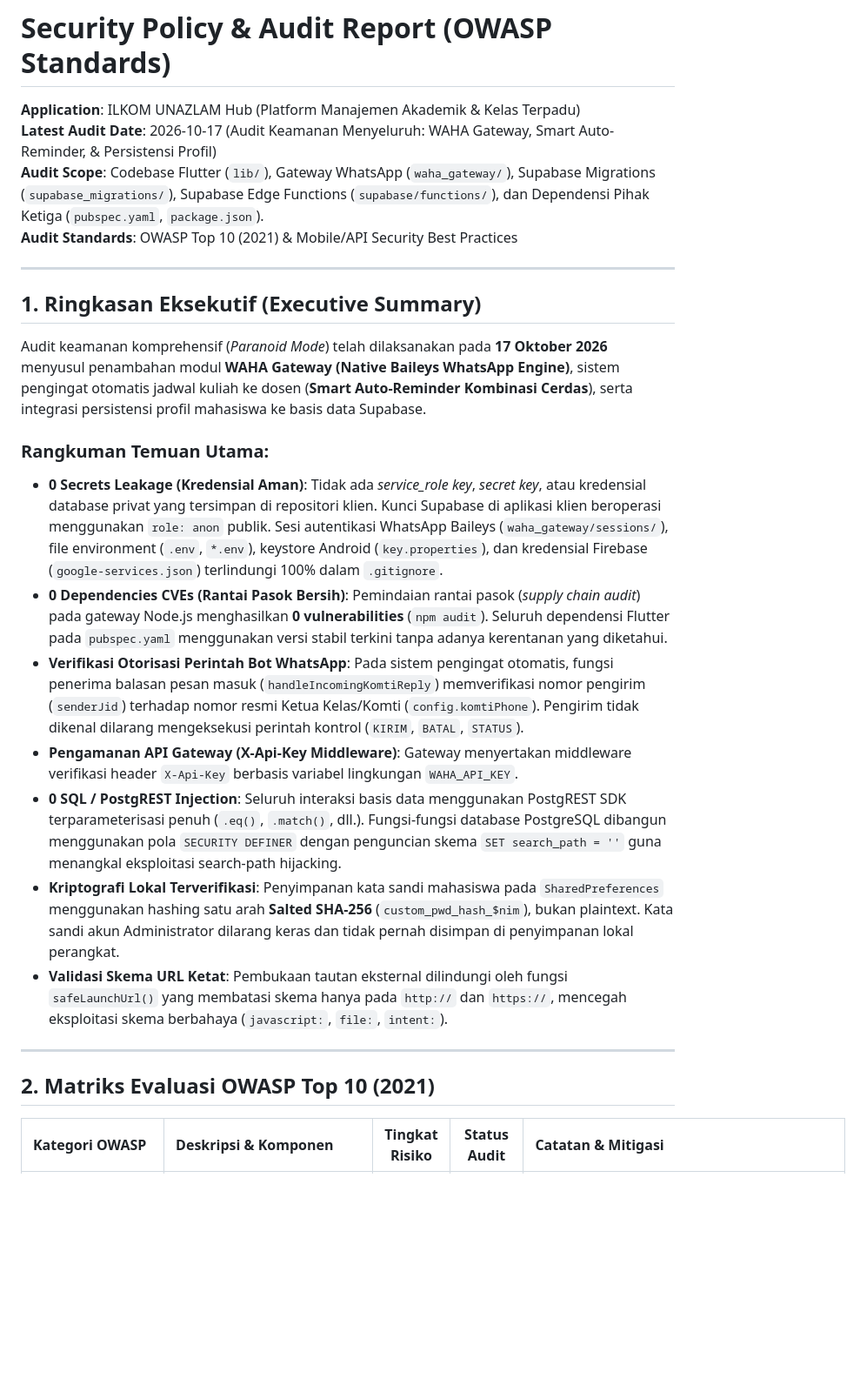
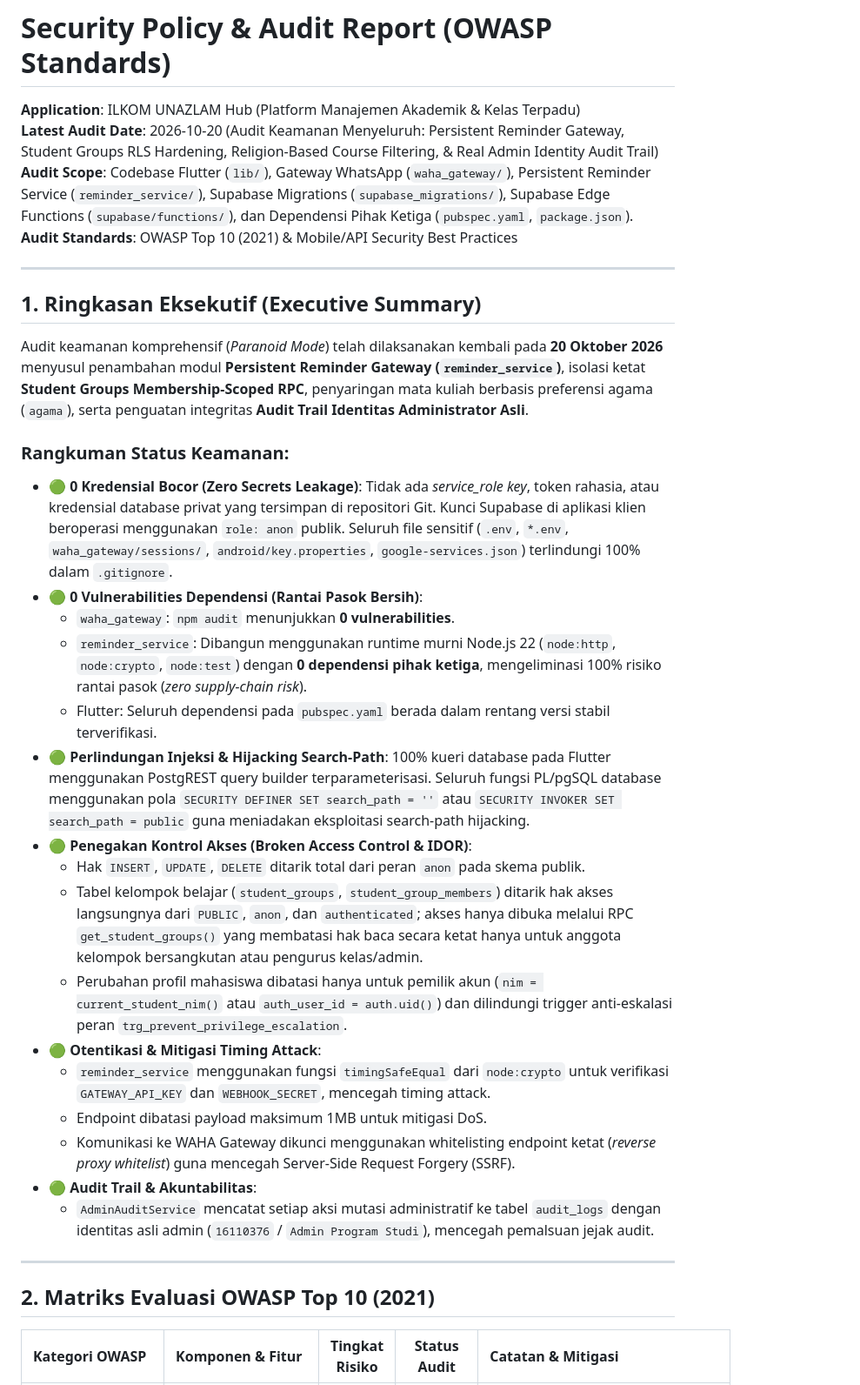
Before and after one commit to dkvmuhipa/ilkom-unazlam-hub, a Markdown page: SECURITY.md, the part around one of its changes. Shown at 87% size. Drawn GitHub-style; blank space fills up the shorter version.

```diff
--- a/SECURITY.md
+++ b/SECURITY.md
@@ -1,28 +1,37 @@
 # Security Policy & Audit Report (OWASP Standards)
 
 **Application**: ILKOM UNAZLAM Hub (Platform Manajemen Akademik & Kelas Terpadu)
-**Latest Audit Date**: 2026-10-17 (Audit Keamanan Menyeluruh: WAHA Gateway, Smart Auto-Reminder, & Persistensi Profil)
-**Audit Scope**: Codebase Flutter (`lib/`), Gateway WhatsApp (`waha_gateway/`), Supabase Migrations (`supabase_migrations/`), Supabase Edge Functions (`supabase/functions/`), dan Dependensi Pihak Ketiga (`pubspec.yaml`, `package.json`).
+**Latest Audit Date**: 2026-10-20 (Audit Keamanan Menyeluruh: Persistent Reminder Gateway, Student Groups RLS Hardening, Religion-Based Course Filtering, & Real Admin Identity Audit Trail)
+**Audit Scope**: Codebase Flutter (`lib/`), Gateway WhatsApp (`waha_gateway/`), Persistent Reminder Service (`reminder_service/`), Supabase Migrations (`supabase_migrations/`), Supabase Edge Functions (`supabase/functions/`), dan Dependensi Pihak Ketiga (`pubspec.yaml`, `package.json`).
 **Audit Standards**: OWASP Top 10 (2021) & Mobile/API Security Best Practices
 
 ---
 
 ## 1. Ringkasan Eksekutif (Executive Summary)
 
-Audit keamanan komprehensif (*Paranoid Mode*) telah dilaksanakan pada **17 Oktober 2026** menyusul penambahan modul **WAHA Gateway (Native Baileys WhatsApp Engine)**, sistem pengingat otomatis jadwal kuliah ke dosen (**Smart Auto-Reminder Kombinasi Cerdas**), serta integrasi persistensi profil mahasiswa ke basis data Supabase.
+Audit keamanan komprehensif (*Paranoid Mode*) telah dilaksanakan kembali pada **20 Oktober 2026** menyusul penambahan modul **Persistent Reminder Gateway (`reminder_service`)**, isolasi ketat **Student Groups Membership-Scoped RPC**, penyaringan mata kuliah berbasis preferensi agama (`agama`), serta penguatan integritas **Audit Trail Identitas Administrator Asli**.
 
-### Rangkuman Temuan Utama:
-- **0 Secrets Leakage (Kredensial Aman)**: Tidak ada *service_role key*, *secret key*, atau kredensial database privat yang tersimpan di repositori klien. Kunci Supabase di aplikasi klien beroperasi menggunakan `role: anon` publik. Sesi autentikasi WhatsApp Baileys (`waha_gateway/sessions/`), file environment (`.env`, `*.env`), keystore Android (`key.properties`), dan kredensial Firebase (`google-services.json`) terlindungi 100% dalam `.gitignore`.
-- **0 Dependencies CVEs (Rantai Pasok Bersih)**: Pemindaian rantai pasok (*supply chain audit*) pada gateway Node.js menghasilkan **0 vulnerabilities** (`npm audit`). Seluruh dependensi Flutter pada `pubspec.yaml` menggunakan versi stabil terkini tanpa adanya kerentanan yang diketahui.
-- **Verifikasi Otorisasi Perintah Bot WhatsApp**: Pada sistem pengingat otomatis, fungsi penerima balasan pesan masuk (`handleIncomingKomtiReply`) memverifikasi nomor pengirim (`senderJid`) terhadap nomor resmi Ketua Kelas/Komti (`config.komtiPhone`). Pengirim tidak dikenal dilarang mengeksekusi perintah kontrol (`KIRIM`, `BATAL`, `STATUS`).
-- **Pengamanan API Gateway (X-Api-Key Middleware)**: Gateway menyertakan middleware verifikasi header `X-Api-Key` berbasis variabel lingkungan `WAHA_API_KEY`.
-- **0 SQL / PostgREST Injection**: Seluruh interaksi basis data menggunakan PostgREST SDK terparameterisasi penuh (`.eq()`, `.match()`, dll.). Fungsi-fungsi database PostgreSQL dibangun menggunakan pola `SECURITY DEFINER` dengan penguncian skema `SET search_path = ''` guna menangkal eksploitasi search-path hijacking.
-- **Kriptografi Lokal Terverifikasi**: Penyimpanan kata sandi mahasiswa pada `SharedPreferences` menggunakan hashing satu arah **Salted SHA-256** (`custom_pwd_hash_$nim`), bukan plaintext. Kata sandi akun Administrator dilarang keras dan tidak pernah disimpan di penyimpanan lokal perangkat.
-- **Validasi Skema URL Ketat**: Pembukaan tautan eksternal dilindungi oleh fungsi `safeLaunchUrl()` yang membatasi skema hanya pada `http://` dan `https://`, mencegah eksploitasi skema berbahaya (`javascript:`, `file:`, `intent:`).
+### Rangkuman Status Keamanan:
+- 🟢 **0 Kredensial Bocor (Zero Secrets Leakage)**: Tidak ada *service_role key*, token rahasia, atau kredensial database privat yang tersimpan di repositori Git. Kunci Supabase di aplikasi klien beroperasi menggunakan `role: anon` publik. Seluruh file sensitif (`.env`, `*.env`, `waha_gateway/sessions/`, `android/key.properties`, `google-services.json`) terlindungi 100% dalam `.gitignore`.
+- 🟢 **0 Vulnerabilities Dependensi (Rantai Pasok Bersih)**:
+  - `waha_gateway`: `npm audit` menunjukkan **0 vulnerabilities**.
+  - `reminder_service`: Dibangun menggunakan runtime murni Node.js 22 (`node:http`, `node:crypto`, `node:test`) dengan **0 dependensi pihak ketiga**, mengeliminasi 100% risiko rantai pasok (*zero supply-chain risk*).
+  - Flutter: Seluruh dependensi pada `pubspec.yaml` berada dalam rentang versi stabil terverifikasi.
+- 🟢 **Perlindungan Injeksi & Hijacking Search-Path**: 100% kueri database pada Flutter menggunakan PostgREST query builder terparameterisasi. Seluruh fungsi PL/pgSQL database menggunakan pola `SECURITY DEFINER SET search_path = ''` atau `SECURITY INVOKER SET search_path = public` guna meniadakan eksploitasi search-path hijacking.
+- 🟢 **Penegakan Kontrol Akses (Broken Access Control & IDOR)**:
+  - Hak `INSERT`, `UPDATE`, `DELETE` ditarik total dari peran `anon` pada skema publik.
+  - Tabel kelompok belajar (`student_groups`, `student_group_members`) ditarik hak akses langsungnya dari `PUBLIC`, `anon`, dan `authenticated`; akses hanya dibuka melalui RPC `get_student_groups()` yang membatasi hak baca secara ketat hanya untuk anggota kelompok bersangkutan atau pengurus kelas/admin.
+  - Perubahan profil mahasiswa dibatasi hanya untuk pemilik akun (`nim = current_student_nim()` atau `auth_user_id = auth.uid()`) dan dilindungi trigger anti-eskalasi peran `trg_prevent_privilege_escalation`.
+- 🟢 **Otentikasi & Mitigasi Timing Attack**:
+  - `reminder_service` menggunakan fungsi `timingSafeEqual` dari `node:crypto` untuk verifikasi `GATEWAY_API_KEY` dan `WEBHOOK_SECRET`, mencegah timing attack.
+  - Endpoint dibatasi payload maksimum 1MB untuk mitigasi DoS.
+  - Komunikasi ke WAHA Gateway dikunci menggunakan whitelisting endpoint ketat (*reverse proxy whitelist*) guna mencegah Server-Side Request Forgery (SSRF).
+- 🟢 **Audit Trail & Akuntabilitas**:
+  - `AdminAuditService` mencatat setiap aksi mutasi administratif ke tabel `audit_logs` dengan identitas asli admin (`16110376` / `Admin Program Studi`), mencegah pemalsuan jejak audit.
 
 ---
 
 ## 2. Matriks Evaluasi OWASP Top 10 (2021)
 
-| Kategori OWASP | Deskripsi & Komponen | Tingkat Risiko | Status Audit | Catatan & Mitigasi |
+| Kategori OWASP | Komponen & Fitur | Tingkat Risiko | Status Audit | Catatan & Mitigasi |
 | :--- | :--- | :---: | :---: | :--- |
```
Also changed, not shown: other parts of SECURITY.md (+58 -57 lines).
